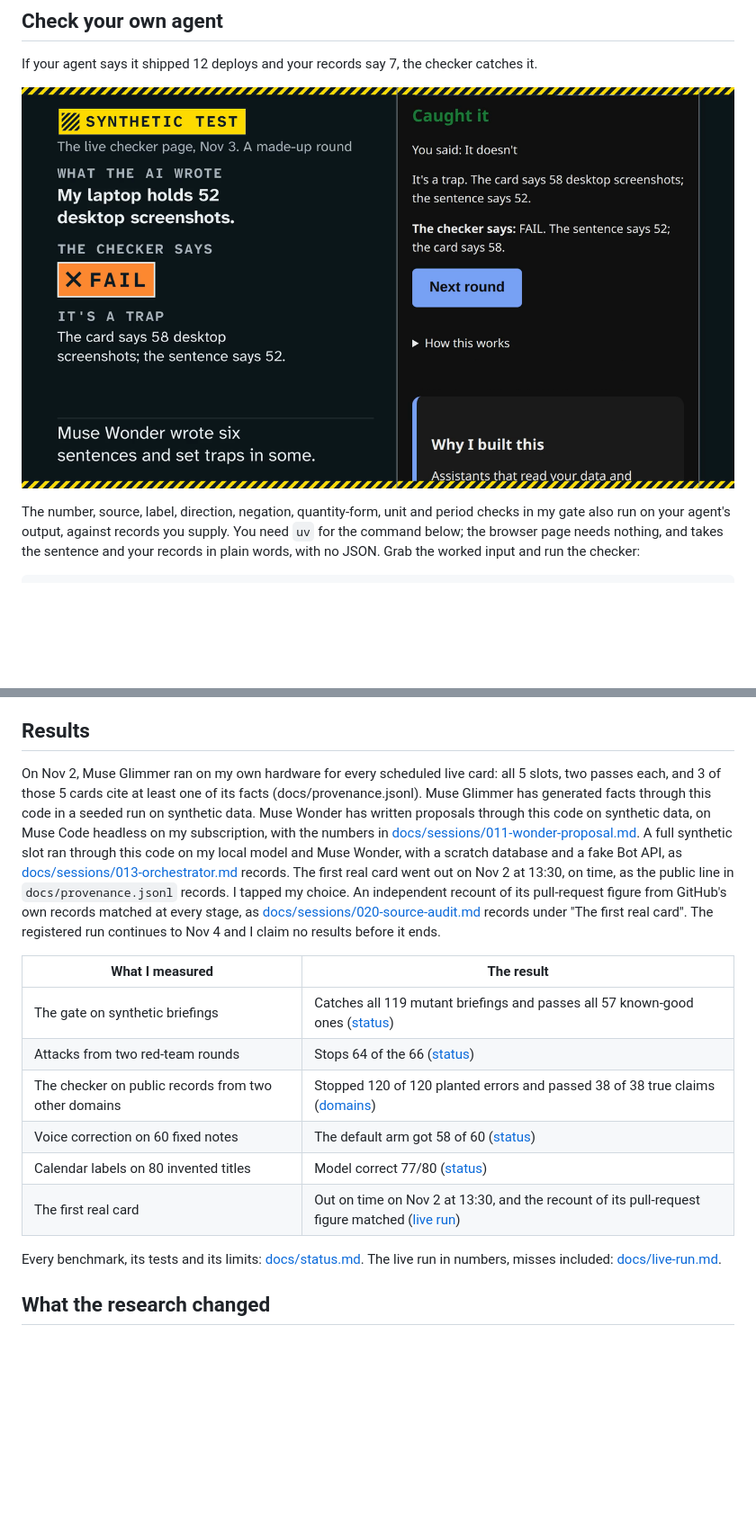
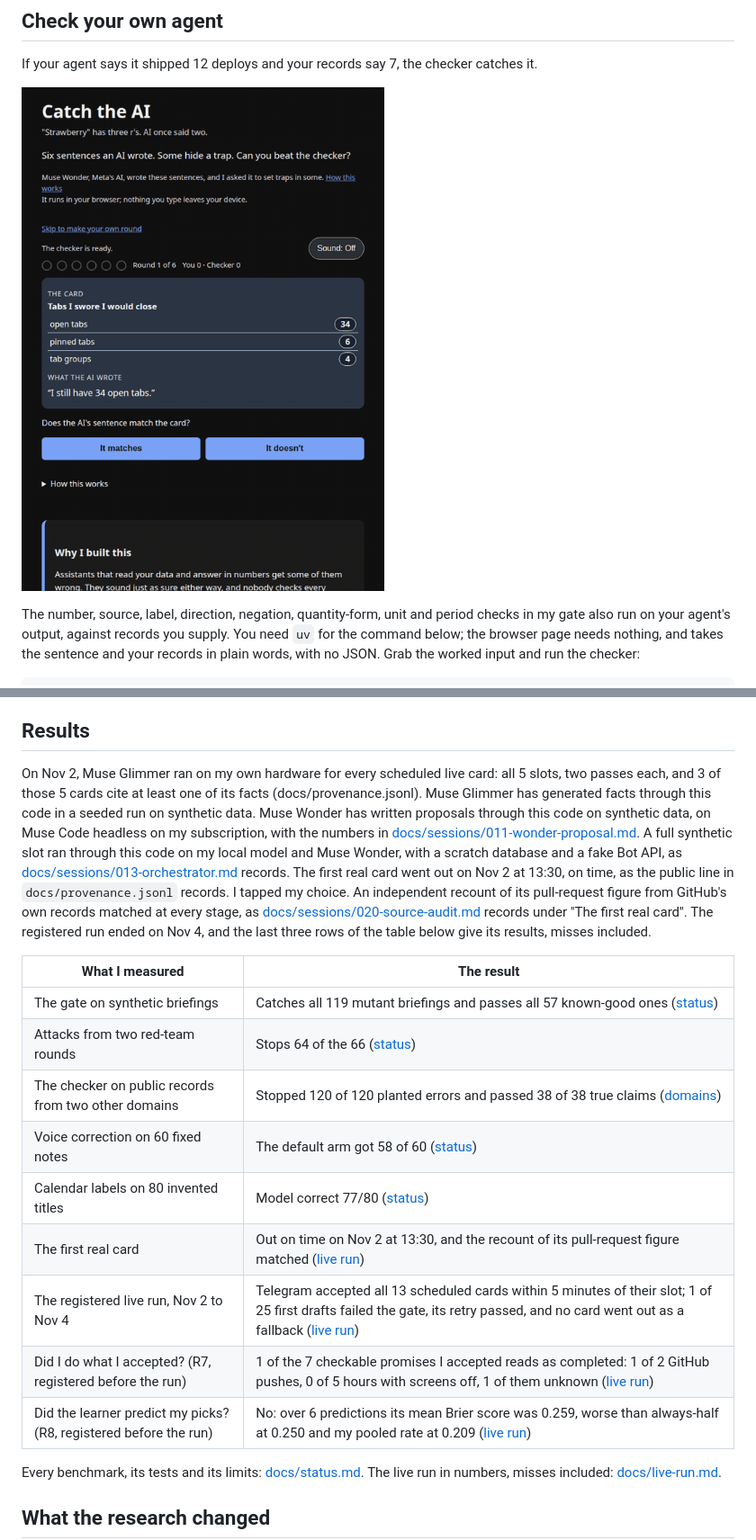
Before and after one commit to macayaven/ikigai-loop, a Markdown page: README.md, 2 parts joined by grey strips. Shown: that part at 90% size. Rendered like a GitHub page; pictures changed too: docs/img/catch-the-ai.gif (added); blank space fills up the shorter version.

Commit message:
Docs 10a: the README tells the demo's story and gives the live run's results, and docs/r9-audio.md says its voice tools were for evaluation only (#76)

```diff
--- a/README.md
+++ b/README.md
@@ -132,7 +132,7 @@ From a clone, `make try` runs the same replay.
 
 If your agent says it shipped 12 deploys and your records say 7, the checker catches it.
 
-![A round of Catch the AI on the checker page: the sentence says 52, the card says 58, and the checker says FAIL.](docs/img/catch-the-ai.png)
+![Two made-up rounds of Catch the AI: a sentence that matches its card, then a trap the checker catches.](docs/img/catch-the-ai.gif)
 
 The number, source, label, direction, negation, quantity-form, unit and period checks in my gate also run on your agent's output, against records you supply. You need `uv` for the command below; the browser page needs nothing, and takes the sentence and your records in plain words, with no JSON. Grab the worked input and run the checker:
 
@@ -160,7 +160,7 @@ agent's output shape to this input.
 
 ## Results
 
-On Nov 2, Muse Glimmer ran on my own hardware for every scheduled live card: all 5 slots, two passes each, and 3 of those 5 cards cite at least one of its facts (docs/provenance.jsonl). Muse Glimmer has generated facts through this code in a seeded run on synthetic data. Muse Wonder has written proposals through this code on synthetic data, on Muse Code headless on my subscription, with the numbers in [docs/sessions/011-wonder-proposal.md](docs/sessions/011-wonder-proposal.md). A full synthetic slot ran through this code on my local model and Muse Wonder, with a scratch database and a fake Bot API, as [docs/sessions/013-orchestrator.md](docs/sessions/013-orchestrator.md) records. The first real card went out on Nov 2 at 13:30, on time, as the public line in `docs/provenance.jsonl` records. I tapped my choice. An independent recount of its pull-request figure from GitHub's own records matched at every stage, as [docs/sessions/020-source-audit.md](docs/sessions/020-source-audit.md) records under "The first real card". The registered run continues to Nov 4 and I claim no results before it ends.
+On Nov 2, Muse Glimmer ran on my own hardware for every scheduled live card: all 5 slots, two passes each, and 3 of those 5 cards cite at least one of its facts (docs/provenance.jsonl). Muse Glimmer has generated facts through this code in a seeded run on synthetic data. Muse Wonder has written proposals through this code on synthetic data, on Muse Code headless on my subscription, with the numbers in [docs/sessions/011-wonder-proposal.md](docs/sessions/011-wonder-proposal.md). A full synthetic slot ran through this code on my local model and Muse Wonder, with a scratch database and a fake Bot API, as [docs/sessions/013-orchestrator.md](docs/sessions/013-orchestrator.md) records. The first real card went out on Nov 2 at 13:30, on time, as the public line in `docs/provenance.jsonl` records. I tapped my choice. An independent recount of its pull-request figure from GitHub's own records matched at every stage, as [docs/sessions/020-source-audit.md](docs/sessions/020-source-audit.md) records under "The first real card". The registered run ended on Nov 4, and the last three rows of the table below give its results, misses included.
 
 | What I measured | The result |
 |---|---|
@@ -170,6 +170,9 @@ On Nov 2, Muse Glimmer ran on my own hardware for every scheduled live card: all
 | Voice correction on 60 fixed notes | The default arm got 58 of 60 ([status](docs/status.md)) |
 | Calendar labels on 80 invented titles | Model correct 77/80 ([status](docs/status.md)) |
 | The first real card | Out on time on Nov 2 at 13:30, and the recount of its pull-request figure matched ([live run](docs/live-run.md)) |
+| The registered live run, Nov 2 to Nov 4 | Telegram accepted all 13 scheduled cards within 5 minutes of their slot; 1 of 25 first drafts failed the gate, its retry passed, and no card went out as a fallback ([live run](docs/live-run.md)) |
+| Did I do what I accepted? (R7, registered before the run) | 1 of the 7 checkable promises I accepted reads as completed: 1 of 2 GitHub pushes, 0 of 5 hours with screens off, 1 of them unknown ([live run](docs/live-run.md)) |
+| Did the learner predict my picks? (R8, registered before the run) | No: over 6 predictions its mean Brier score was 0.259, worse than always-half at 0.250 and my pooled rate at 0.209 ([live run](docs/live-run.md)) |
 
 Every benchmark, its tests and its limits: [docs/status.md](docs/status.md). The live run in numbers, misses included: [docs/live-run.md](docs/live-run.md).
 
```
Also changed, not shown: other parts of README.md (+6 -4 lines), CONTRIBUTIONS.md (+12 -0 lines), docs/r9-audio.md (+1 -1 lines).
